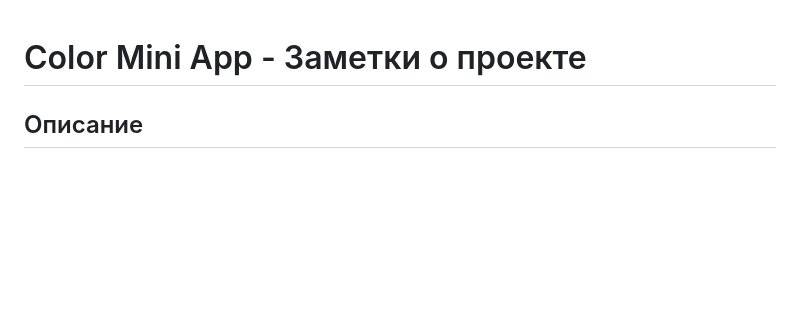
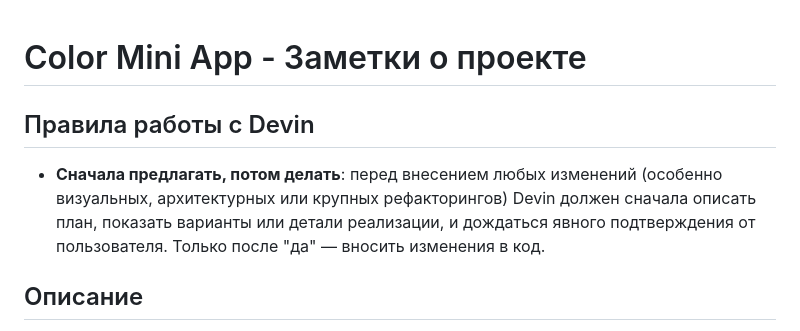
Before and after one commit to Tim230613/colors, a Markdown page: AGENTS.md, the part around the change. Rendered like a GitHub page; blank space fills up the shorter version.

Commit message:
Добавлено правило: сначала предлагать изменения, потом вносить
Generated with [Devin](https://cli.devin.ai/docs)

Co-Authored-By: Devin <158243242+devin-ai-integration[bot]@users.noreply.github.com>

```diff
--- a/AGENTS.md
+++ b/AGENTS.md
@@ -1,4 +1,7 @@
 # Color Mini App - Заметки о проекте
+
+## Правила работы с Devin
+- **Сначала предлагать, потом делать**: перед внесением любых изменений (особенно визуальных, архитектурных или крупных рефакторингов) Devin должен сначала описать план, показать варианты или детали реализации, и дождаться явного подтверждения от пользователя. Только после "да" — вносить изменения в код.
 
 ## Описание
 Telegram Mini App с игрой на память цвета. Игрок запоминает оттенок и яркость цвета за 3 секунды, затем пытается восстановить цвет с помощью двух бегунков (оттенок и яркость).
```
